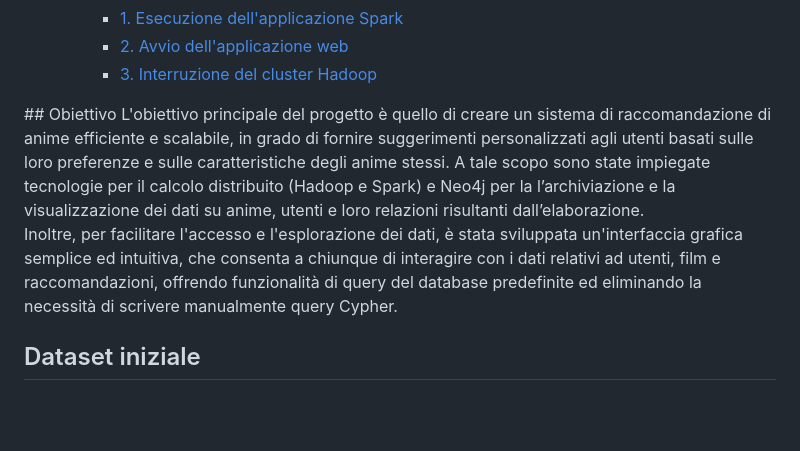
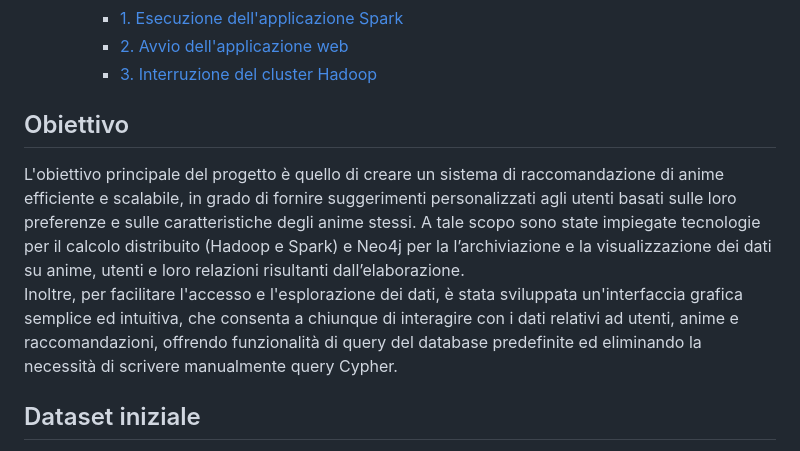
Before and after one commit to Emanuele0612/DIABD, a Markdown page: README.md, the part around the change. Drawn GitHub-style; blank space fills up the shorter version.

```diff
--- a/README.md
+++ b/README.md
@@ -26,9 +26,10 @@
     - [3. Interruzione del cluster Hadoop](#3-interruzione-del-cluster-hadoop)
 
 <div style="page-break-before: always;"></div>
+
 ## Obiettivo
 L'obiettivo principale del progetto è quello di creare un sistema di raccomandazione di anime efficiente e scalabile, in grado di fornire suggerimenti personalizzati agli utenti basati sulle loro preferenze e sulle caratteristiche degli anime stessi. A tale scopo sono state impiegate tecnologie per il calcolo distribuito (Hadoop e Spark) e Neo4j per la l’archiviazione e la visualizzazione dei dati su anime, utenti e loro relazioni risultanti dall’elaborazione.<br>
-Inoltre, per facilitare l'accesso e l'esplorazione dei dati, è stata sviluppata un'interfaccia grafica semplice ed intuitiva, che consenta a chiunque di interagire con i dati relativi ad utenti, film e raccomandazioni, offrendo funzionalità di query del database predefinite ed eliminando la necessità di scrivere manualmente query Cypher.
+Inoltre, per facilitare l'accesso e l'esplorazione dei dati, è stata sviluppata un'interfaccia grafica semplice ed intuitiva, che consenta a chiunque di interagire con i dati relativi ad utenti, anime e raccomandazioni, offrendo funzionalità di query del database predefinite ed eliminando la necessità di scrivere manualmente query Cypher.
 
 
 ## Dataset iniziale
```
